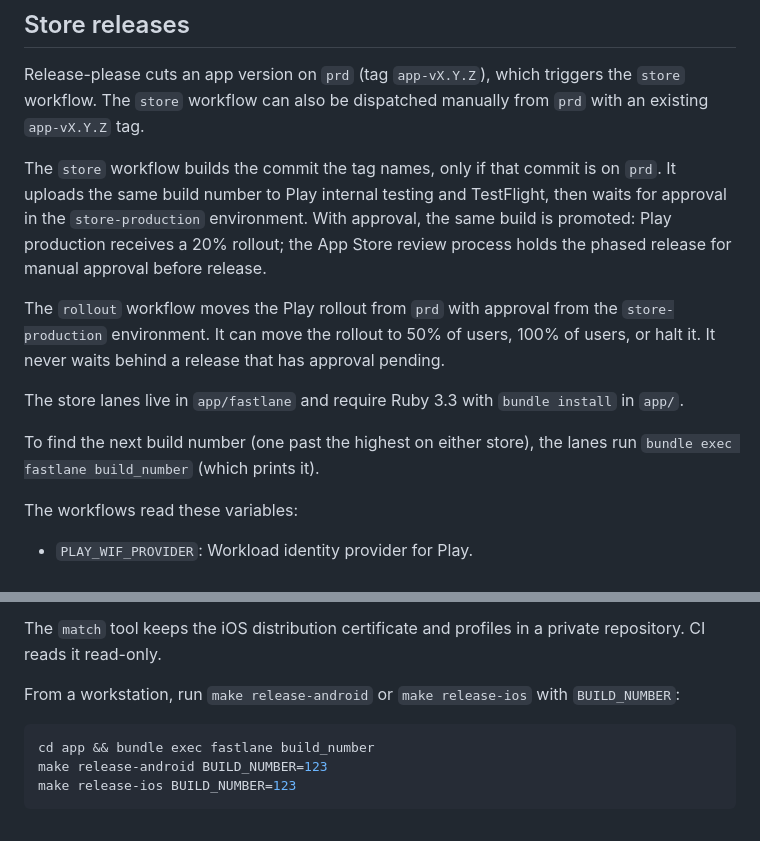
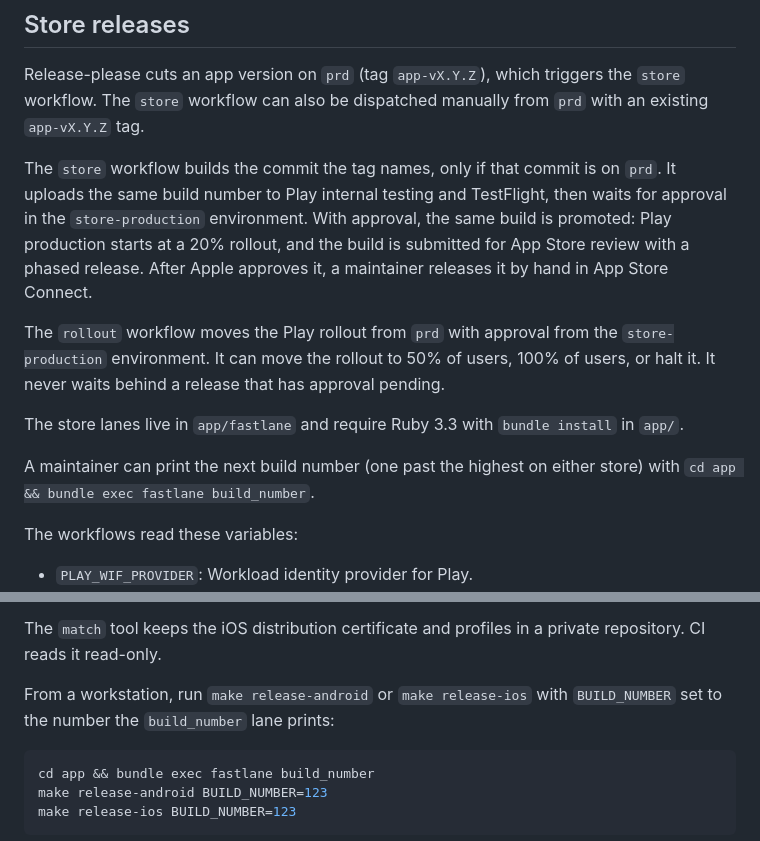
Before and after one commit to c4u-tech/c4u-telinhasegura-platform, a Markdown page: docs/development/release-signing.md, 2 parts joined by grey strips. Rendered like a GitHub page.

Commit message:
docs: say who releases the App Store build
Signed-off-by: patricksferraz <patrick.ferraz@coding4u.tech>

````diff
--- a/docs/development/release-signing.md
+++ b/docs/development/release-signing.md
@@ -59,18 +59,19 @@ the `store` workflow. The `store` workflow can also be dispatched manually from
 The `store` workflow builds the commit the tag names, only if that commit is on
 `prd`. It uploads the same build number to Play internal testing and TestFlight,
 then waits for approval in the `store-production` environment. With approval,
-the same build is promoted: Play production receives a 20% rollout; the App
-Store review process holds the phased release for manual approval before
-release.
+the same build is promoted: Play production starts at a 20% rollout, and the
+build is submitted for App Store review with a phased release. After Apple
+approves it, a maintainer releases it by hand in App Store Connect.
 
 The `rollout` workflow moves the Play rollout from `prd` with approval from the
 `store-production` environment. It can move the rollout to 50% of users, 100% of
 users, or halt it. It never waits behind a release that has approval pending.
 
-The store lanes live in `app/fastlane` and require Ruby 3.3 with `bundle install` in `app/`.
+The store lanes live in `app/fastlane` and require Ruby 3.3 with
+`bundle install` in `app/`.
 
-To find the next build number (one past the highest on either store), the lanes
-run `bundle exec fastlane build_number` (which prints it).
+A maintainer can print the next build number (one past the highest on either
+store) with `cd app && bundle exec fastlane build_number`.
 
 The workflows read these variables:
 - `PLAY_WIF_PROVIDER`: Workload identity provider for Play.
@@ -96,7 +97,7 @@ The `match` tool keeps the iOS distribution certificate and profiles in a
 private repository. CI reads it read-only.
 
 From a workstation, run `make release-android` or `make release-ios` with
-`BUILD_NUMBER`:
+`BUILD_NUMBER` set to the number the `build_number` lane prints:
 
 ```bash
 cd app && bundle exec fastlane build_number
````
